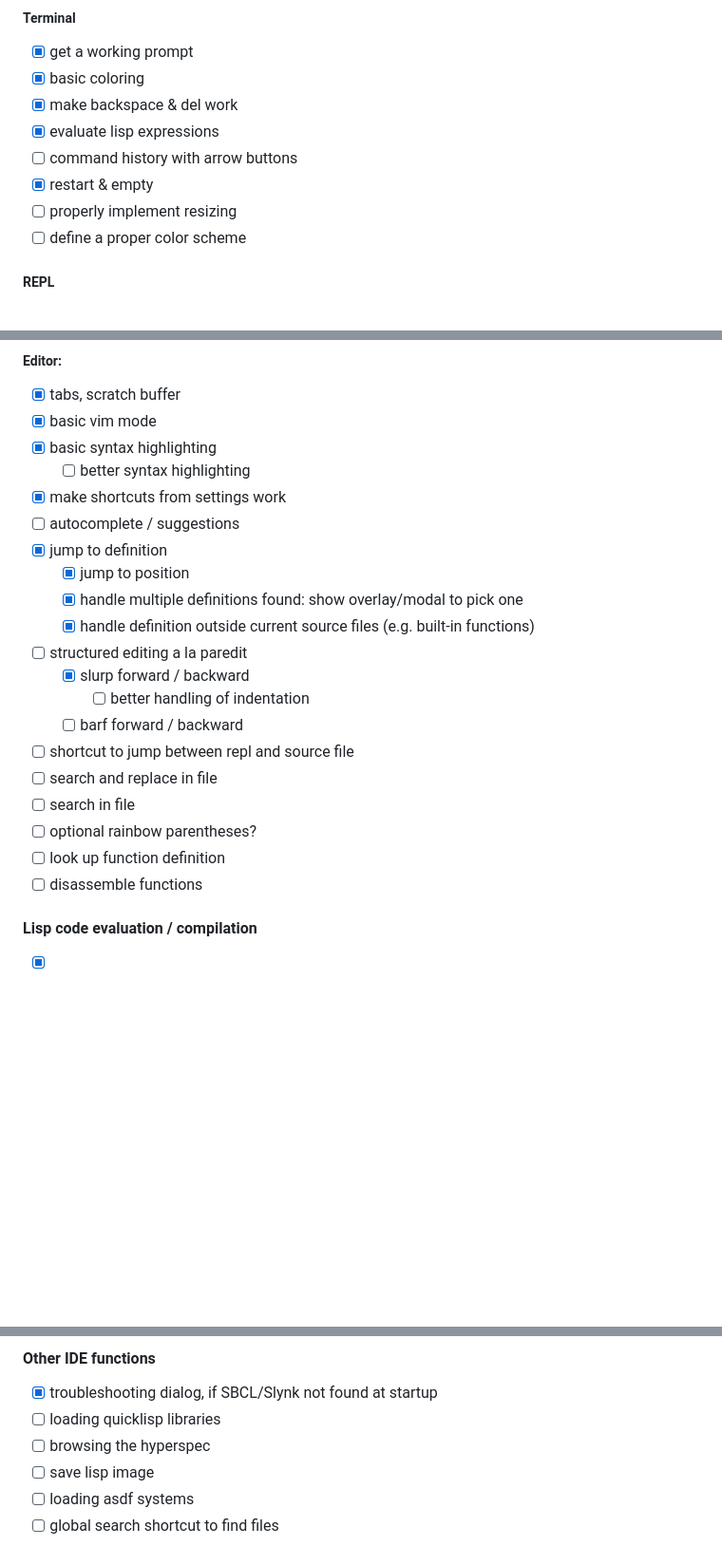
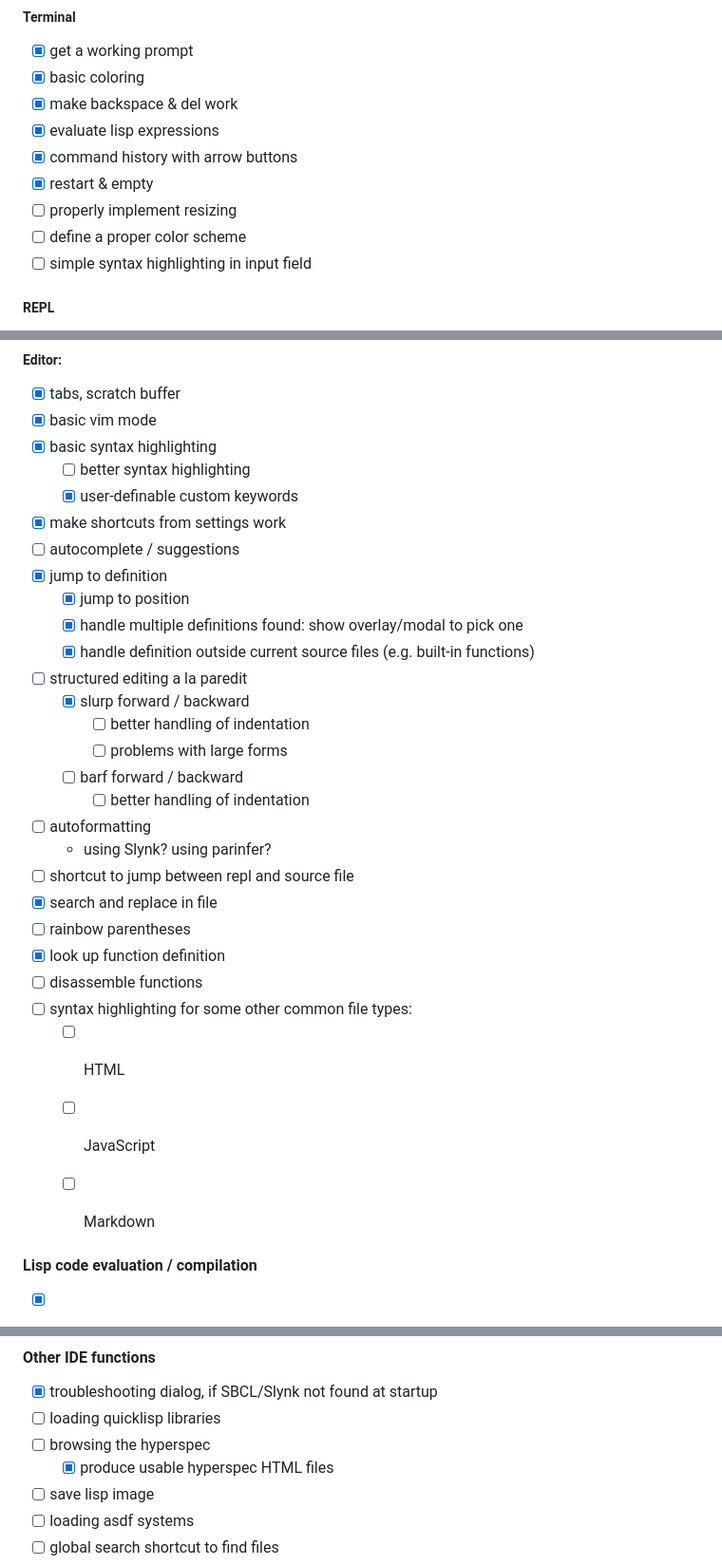
Before and after one commit to fonol/parrot, a Markdown page: README.md, 3 parts joined by grey strips. Shown at 95% size. Rendered like a GitHub page; blank space fills up the shorter version.

```diff
--- a/README.md
+++ b/README.md
@@ -50,10 +50,11 @@ Plus, it is untested on Linux and Mac (I will move to Linux for development at s
 - [x] basic coloring
 - [x] make backspace & del work
 - [x] evaluate lisp expressions
-- [ ] command history with arrow buttons
+- [x] command history with arrow buttons
 - [x] restart & empty
 - [ ] properly implement resizing
 - [ ] define a proper color scheme
+- [ ] simple syntax highlighting in input field
 
 ##### REPL
 
@@ -94,6 +95,7 @@ Plus, it is untested on Linux and Mac (I will move to Linux for development at s
 - [x] basic vim mode
 - [x] basic syntax highlighting
 	- [ ] better syntax highlighting
+	- [x] user-definable custom keywords
 - [x] make shortcuts from settings work
 - [ ] autocomplete / suggestions
 - [x] jump to definition
@@ -103,13 +105,21 @@ Plus, it is untested on Linux and Mac (I will move to Linux for development at s
 - [ ] structured editing a la paredit
 	- [x] slurp forward / backward
 		- [ ] better handling of indentation
+		- [ ] problems with large forms
 	- [ ] barf forward / backward
+		- [ ] better handling of indentation
+- [ ] autoformatting
+	- using Slynk? using parinfer?
 - [ ] shortcut to jump between repl and source file
-- [ ] search and replace in file
-- [ ] search in file
-- [ ] optional rainbow parentheses?
-- [ ] look up function definition
+- [x] search and replace in file
+- [ ] rainbow parentheses
+- [x] look up function definition
 - [ ] disassemble functions
+- [ ] syntax highlighting for some other common file types:
+	- [ ] HTML
+	- [ ] JavaScript
+	- [ ] Markdown
+
 
 #### Lisp code evaluation / compilation
 
@@ -161,6 +171,7 @@ Plus, it is untested on Linux and Mac (I will move to Linux for development at s
 - [x] troubleshooting dialog, if SBCL/Slynk not found at startup
 - [ ] loading quicklisp libraries
 - [ ] browsing the hyperspec
+	- [x] produce usable hyperspec HTML files
 - [ ] save lisp image
 - [ ] loading asdf systems
 - [ ] global search shortcut to find files
```
Also changed, not shown: other parts of README.md (+15 -15 lines).
